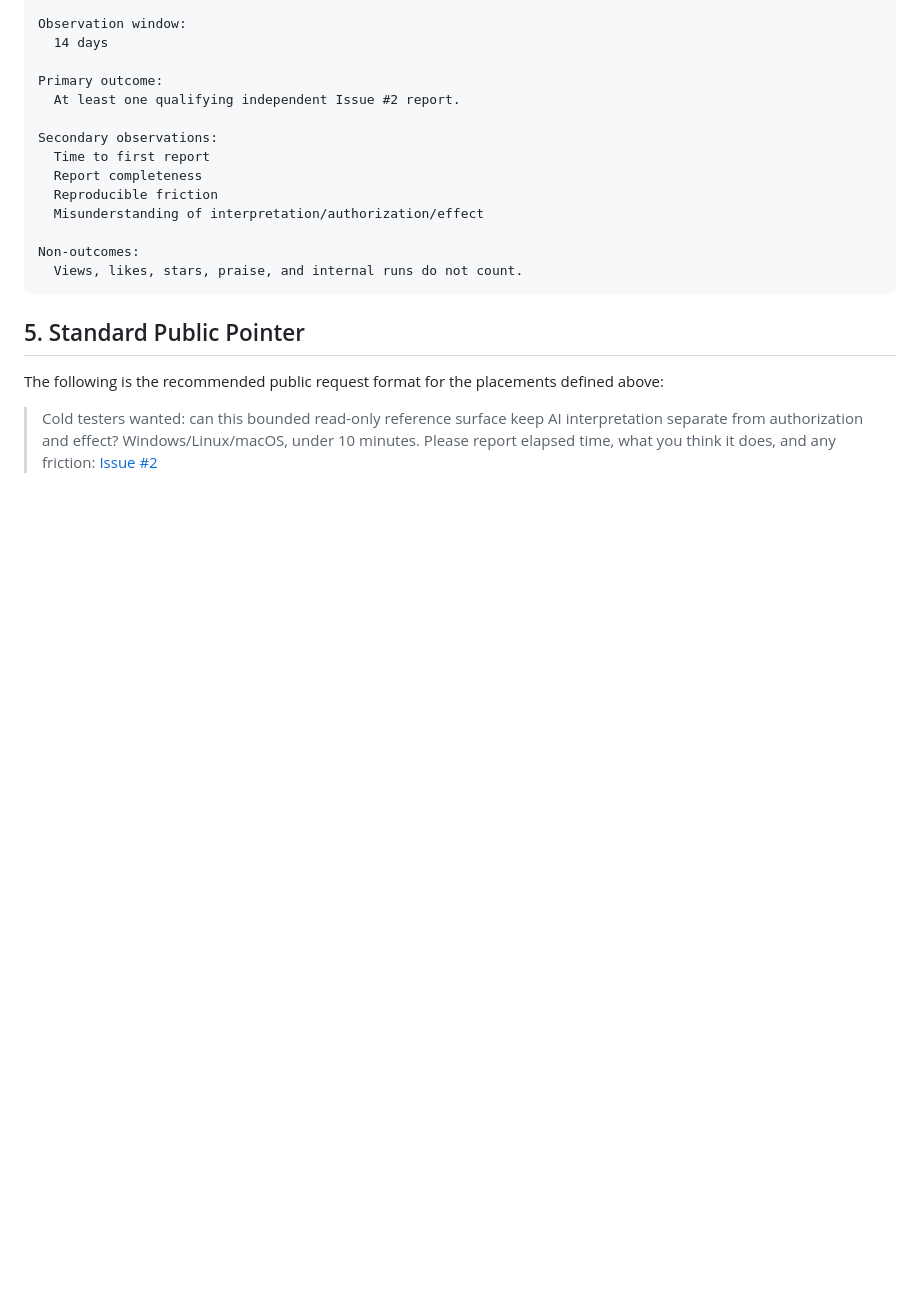
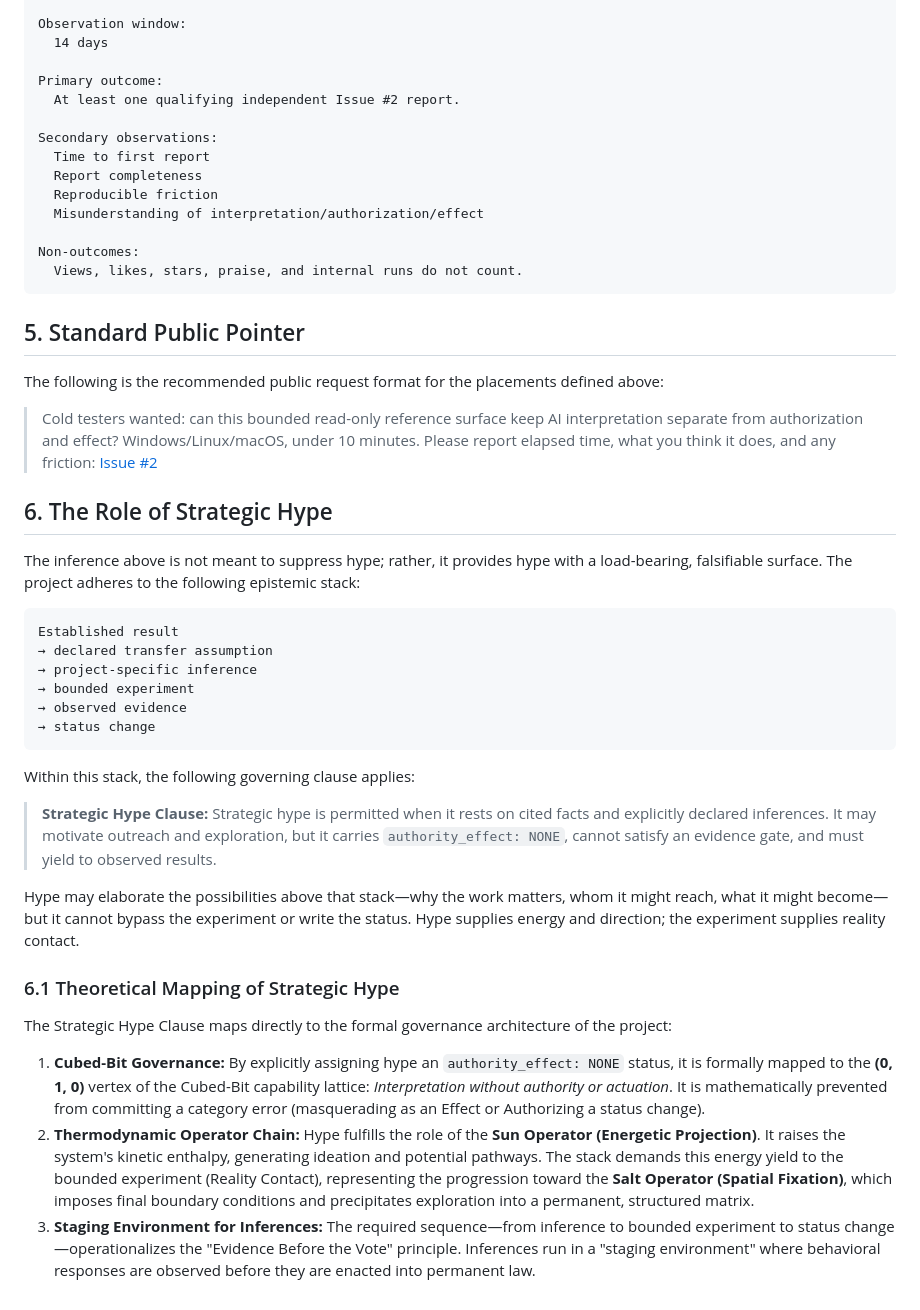
Before and after one commit to XRastlinX/logos-formal, a Markdown page: 08_Builder_Layer/PROPOSED_Network_Science_Inference_First_Contact_V1.md, the part around the change. Rendered like a GitHub page; blank space fills up the shorter version.

Commit message:
Add theoretical mapping for Strategic Hype
Maps the Strategic Hype Clause to the Cubed-Bit Governance (010 vertex)
and the Thermodynamic Operator Chain (Sun -> Salt), formalizing hype as
an energetic projection that must yield to experimental reality contact.

````diff
--- a/08_Builder_Layer/PROPOSED_Network_Science_Inference_First_Contact_V1.md
+++ b/08_Builder_Layer/PROPOSED_Network_Science_Inference_First_Contact_V1.md
@@ -66,3 +66,30 @@ Non-outcomes:
 The following is the recommended public request format for the placements defined above:
 
 > Cold testers wanted: can this bounded read-only reference surface keep AI interpretation separate from authorization and effect? Windows/Linux/macOS, under 10 minutes. Please report elapsed time, what you think it does, and any friction: [Issue #2](https://github.com/XRastlinX/logos-formal/issues/2)
+
+## 6. The Role of Strategic Hype
+
+The inference above is not meant to suppress hype; rather, it provides hype with a load-bearing, falsifiable surface. The project adheres to the following epistemic stack:
+
+```text
+Established result
+→ declared transfer assumption
+→ project-specific inference
+→ bounded experiment
+→ observed evidence
+→ status change
+```
+
+Within this stack, the following governing clause applies:
+
+> **Strategic Hype Clause:** Strategic hype is permitted when it rests on cited facts and explicitly declared inferences. It may motivate outreach and exploration, but it carries `authority_effect: NONE`, cannot satisfy an evidence gate, and must yield to observed results.
+
+Hype may elaborate the possibilities above that stack—why the work matters, whom it might reach, what it might become—but it cannot bypass the experiment or write the status. Hype supplies energy and direction; the experiment supplies reality contact.
+
+### 6.1 Theoretical Mapping of Strategic Hype
+
+The Strategic Hype Clause maps directly to the formal governance architecture of the project:
+
+1. **Cubed-Bit Governance:** By explicitly assigning hype an `authority_effect: NONE` status, it is formally mapped to the **(0, 1, 0)** vertex of the Cubed-Bit capability lattice: *Interpretation without authority or actuation*. It is mathematically prevented from committing a category error (masquerading as an Effect or Authorizing a status change).
+2. **Thermodynamic Operator Chain:** Hype fulfills the role of the **Sun Operator (Energetic Projection)**. It raises the system's kinetic enthalpy, generating ideation and potential pathways. The stack demands this energy yield to the bounded experiment (Reality Contact), representing the progression toward the **Salt Operator (Spatial Fixation)**, which imposes final boundary conditions and precipitates exploration into a permanent, structured matrix.
+3. **Staging Environment for Inferences:** The required sequence—from inference to bounded experiment to status change—operationalizes the "Evidence Before the Vote" principle. Inferences run in a "staging environment" where behavioral responses are observed before they are enacted into permanent law.
````
